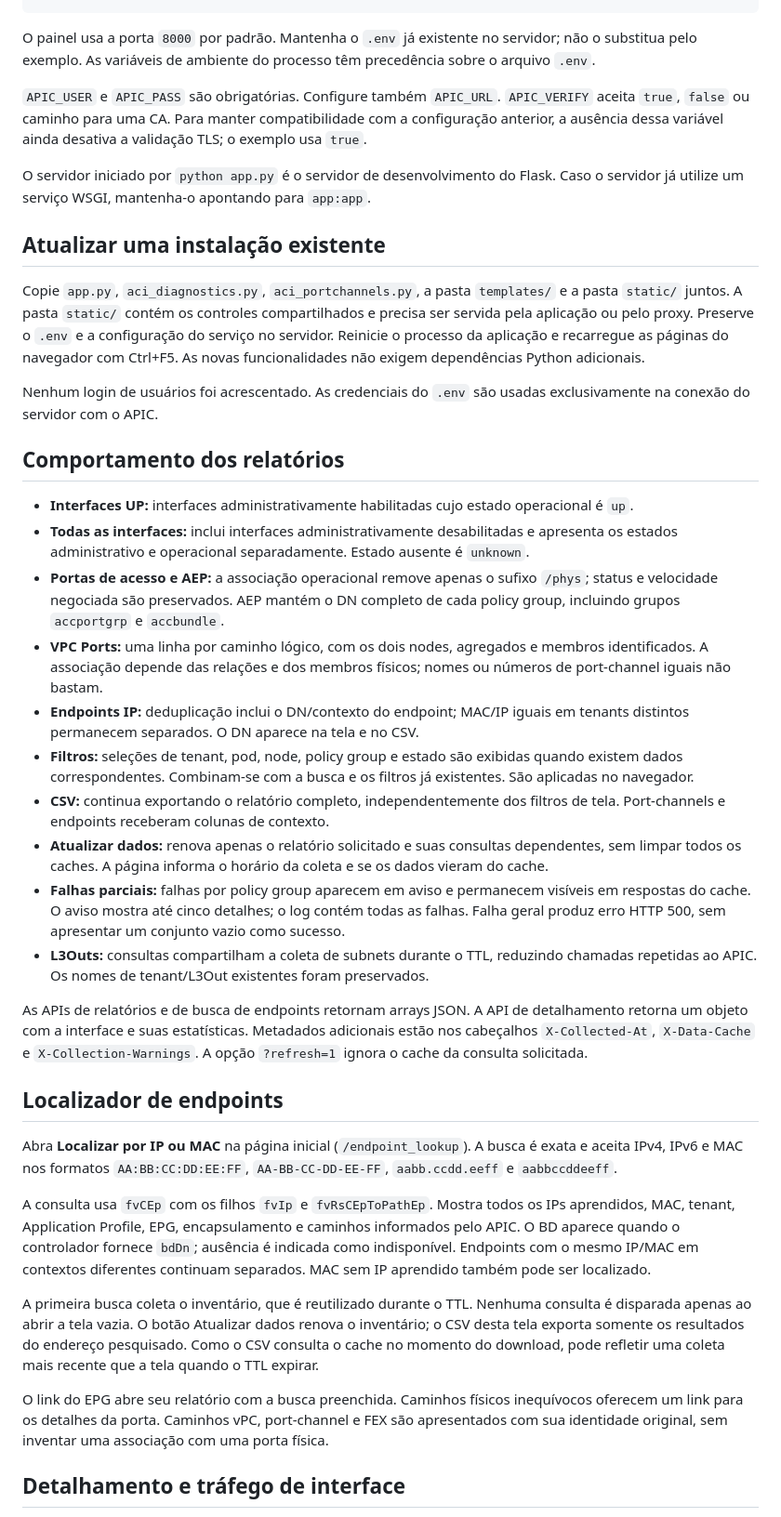
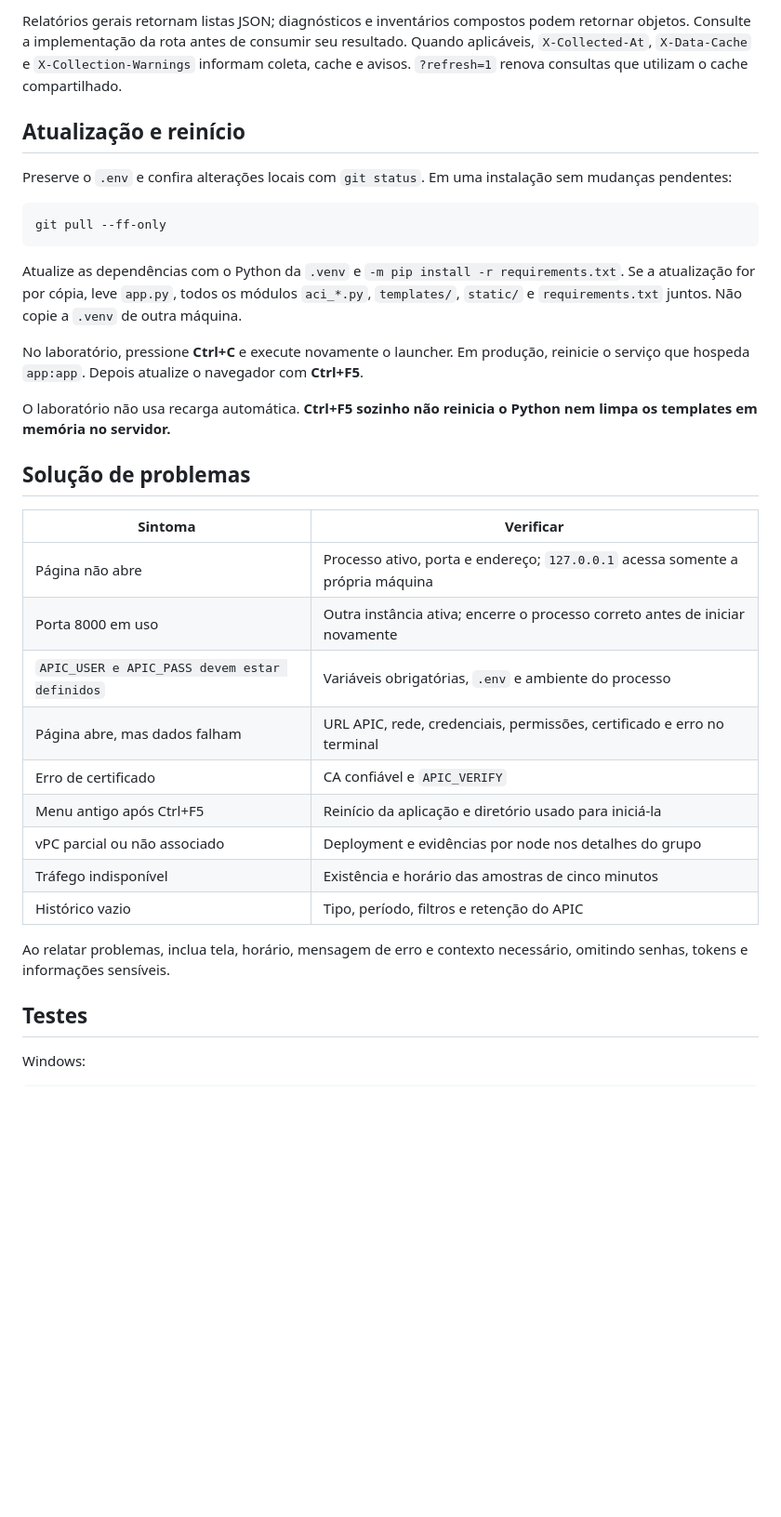
Before and after one commit to abcdanilo/Cisco-ACI, a Markdown page: README.md, the part around one of its changes. Shown at 93% size. GitHub-like rendering; blank space fills up the shorter version.

````diff
--- a/README.md
+++ b/README.md
@@ -58,41 +237,36 @@ python app.py
+Relatórios gerais retornam listas JSON; diagnósticos e inventários compostos podem retornar objetos. Consulte a implementação da rota antes de consumir seu resultado. Quando aplicáveis, `X-Collected-At`, `X-Data-Cache` e `X-Collection-Warnings` informam coleta, cache e avisos. `?refresh=1` renova consultas que utilizam o cache compartilhado.
+
+## Atualização e reinício
+
+Preserve o `.env` e confira alterações locais com `git status`. Em uma instalação sem mudanças pendentes:
+
+```bash
+git pull --ff-only
 ```
 
-O painel usa a porta `8000` por padrão. Mantenha o `.env` já existente no servidor; não o substitua pelo exemplo. As variáveis de ambiente do processo têm precedência sobre o arquivo `.env`.
+Atualize as dependências com o Python da `.venv` e `-m pip install -r requirements.txt`. Se a atualização for por cópia, leve `app.py`, todos os módulos `aci_*.py`, `templates/`, `static/` e `requirements.txt` juntos. Não copie a `.venv` de outra máquina.
 
-`APIC_USER` e `APIC_PASS` são obrigatórias. Configure também `APIC_URL`. `APIC_VERIFY` aceita `true`, `false` ou caminho para uma CA. Para manter compatibilidade com a configuração anterior, a ausência dessa variável ainda desativa a validação TLS; o exemplo usa `true`.
+No laboratório, pressione **Ctrl+C** e execute novamente o launcher. Em produção, reinicie o serviço que hospeda `app:app`. Depois atualize o navegador com **Ctrl+F5**.
 
-O servidor iniciado por `python app.py` é o servidor de desenvolvimento do Flask. Caso o servidor já utilize um serviço WSGI, mantenha-o apontando para `app:app`.
+O laboratório não usa recarga automática. **Ctrl+F5 sozinho não reinicia o Python nem limpa os templates em memória no servidor.**
 
-## Atualizar uma instalação existente
+## Solução de problemas
 
-Copie `app.py`, `aci_diagnostics.py`, `aci_portchannels.py`, a pasta `templates/` e a pasta `static/` juntos. A pasta `static/` contém os controles compartilhados e precisa ser servida pela aplicação ou pelo proxy. Preserve o `.env` e a configuração do serviço no servidor. Reinicie o processo da aplicação e recarregue as páginas do navegador com Ctrl+F5. As novas funcionalidades não exigem dependências Python adicionais.
+| Sintoma | Verificar |
+| --- | --- |
+| Página não abre | Processo ativo, porta e endereço; `127.0.0.1` acessa somente a própria máquina |
+| Porta 8000 em uso | Outra instância ativa; encerre o processo correto antes de iniciar novamente |
+| `APIC_USER e APIC_PASS devem estar definidos` | Variáveis obrigatórias, `.env` e ambiente do processo |
+| Página abre, mas dados falham | URL APIC, rede, credenciais, permissões, certificado e erro no terminal |
+| Erro de certificado | CA confiável e `APIC_VERIFY` |
+| Menu antigo após Ctrl+F5 | Reinício da aplicação e diretório usado para iniciá-la |
+| vPC parcial ou não associado | Deployment e evidências por node nos detalhes do grupo |
+| Tráfego indisponível | Existência e horário das amostras de cinco minutos |
+| Histórico vazio | Tipo, período, filtros e retenção do APIC |
 
-Nenhum login de usuários foi acrescentado. As credenciais do `.env` são usadas exclusivamente na conexão do servidor com o APIC.
+Ao relatar problemas, inclua tela, horário, mensagem de erro e contexto necessário, omitindo senhas, tokens e informações sensíveis.
 
-## Comportamento dos relatórios
+## Testes
 
-- **Interfaces UP:** interfaces administrativamente habilitadas cujo estado operacional é `up`.
-- **Todas as interfaces:** inclui interfaces administrativamente desabilitadas e apresenta os estados administrativo e operacional separadamente. Estado ausente é `unknown`.
-- **Portas de acesso e AEP:** a associação operacional remove apenas o sufixo `/phys`; status e velocidade negociada são preservados. AEP mantém o DN completo de cada policy group, incluindo grupos `accportgrp` e `accbundle`.
-- **VPC Ports:** uma linha por caminho lógico, com os dois nodes, agregados e membros identificados. A associação depende das relações e dos membros físicos; nomes ou números de port-channel iguais não bastam.
-- **Endpoints IP:** deduplicação inclui o DN/contexto do endpoint; MAC/IP iguais em tenants distintos permanecem separados. O DN aparece na tela e no CSV.
-- **Filtros:** seleções de tenant, pod, node, policy group e estado são exibidas quando existem dados correspondentes. Combinam-se com a busca e os filtros já existentes. São aplicadas no navegador.
-- **CSV:** continua exportando o relatório completo, independentemente dos filtros de tela. Port-channels e endpoints receberam colunas de contexto.
-- **Atualizar dados:** renova apenas o relatório solicitado e suas consultas dependentes, sem limpar todos os caches. A página informa o horário da coleta e se os dados vieram do cache.
-- **Falhas parciais:** falhas por policy group aparecem em aviso e permanecem visíveis em respostas do cache. O aviso mostra até cinco detalhes; o log contém todas as falhas. Falha geral produz erro HTTP 500, sem apresentar um conjunto vazio como sucesso.
-- **L3Outs:** consultas compartilham a coleta de subnets durante o TTL, reduzindo chamadas repetidas ao APIC. Os nomes de tenant/L3Out existentes foram preservados.
+Windows:
 
-As APIs de relatórios e de busca de endpoints retornam arrays JSON. A API de detalhamento retorna um objeto com a interface e suas estatísticas. Metadados adicionais estão nos cabeçalhos `X-Collected-At`, `X-Data-Cache` e `X-Collection-Warnings`. A opção `?refresh=1` ignora o cache da consulta solicitada.
-
-## Localizador de endpoints
-
-Abra **Localizar por IP ou MAC** na página inicial (`/endpoint_lookup`). A busca é exata e aceita IPv4, IPv6 e MAC nos formatos `AA:BB:CC:DD:EE:FF`, `AA-BB-CC-DD-EE-FF`, `aabb.ccdd.eeff` e `aabbccddeeff`.
-
-A consulta usa `fvCEp` com os filhos `fvIp` e `fvRsCEpToPathEp`. Mostra todos os IPs aprendidos, MAC, tenant, Application Profile, EPG, encapsulamento e caminhos informados pelo APIC. O BD aparece quando o controlador fornece `bdDn`; ausência é indicada como indisponível. Endpoints com o mesmo IP/MAC em contextos diferentes continuam separados. MAC sem IP aprendido também pode ser localizado.
-
-A primeira busca coleta o inventário, que é reutilizado durante o TTL. Nenhuma consulta é disparada apenas ao abrir a tela vazia. O botão Atualizar dados renova o inventário; o CSV desta tela exporta somente os resultados do endereço pesquisado. Como o CSV consulta o cache no momento do download, pode refletir uma coleta mais recente que a tela quando o TTL expirar.
-
-O link do EPG abre seu relatório com a busca preenchida. Caminhos físicos inequívocos oferecem um link para os detalhes da porta. Caminhos vPC, port-channel e FEX são apresentados com sua identidade original, sem inventar uma associação com uma porta física.
-
-## Detalhamento e tráfego de interface
-
````
Also changed, not shown: other parts of README.md (+225 -117 lines).
